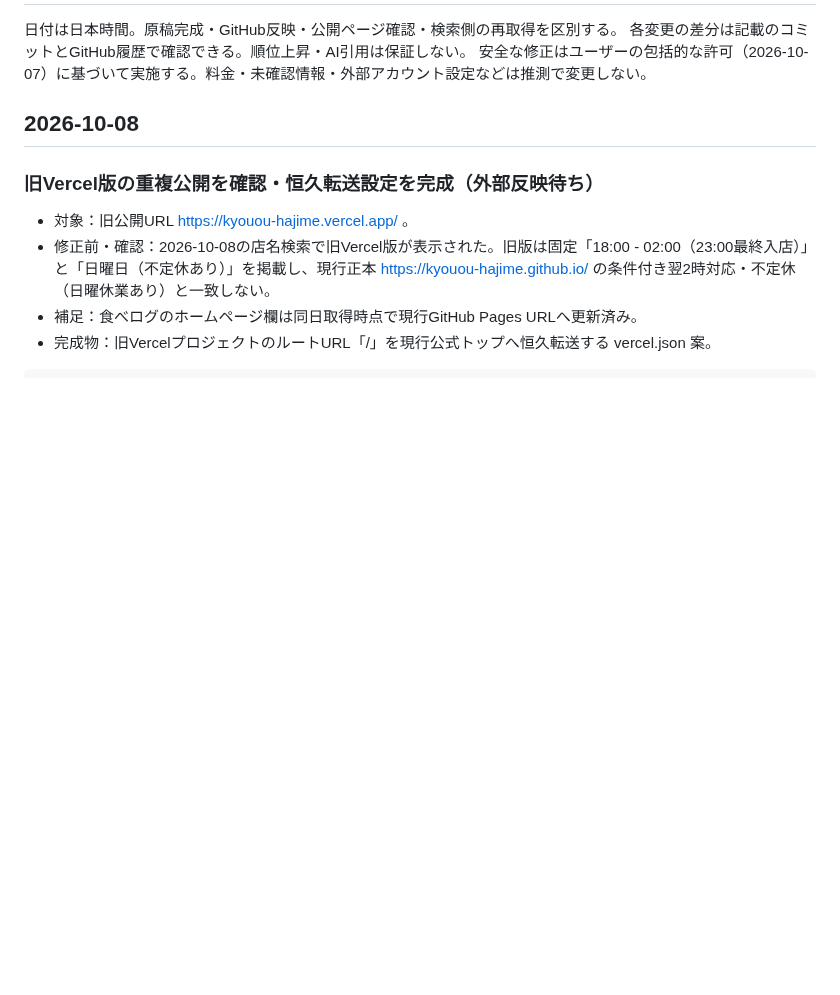
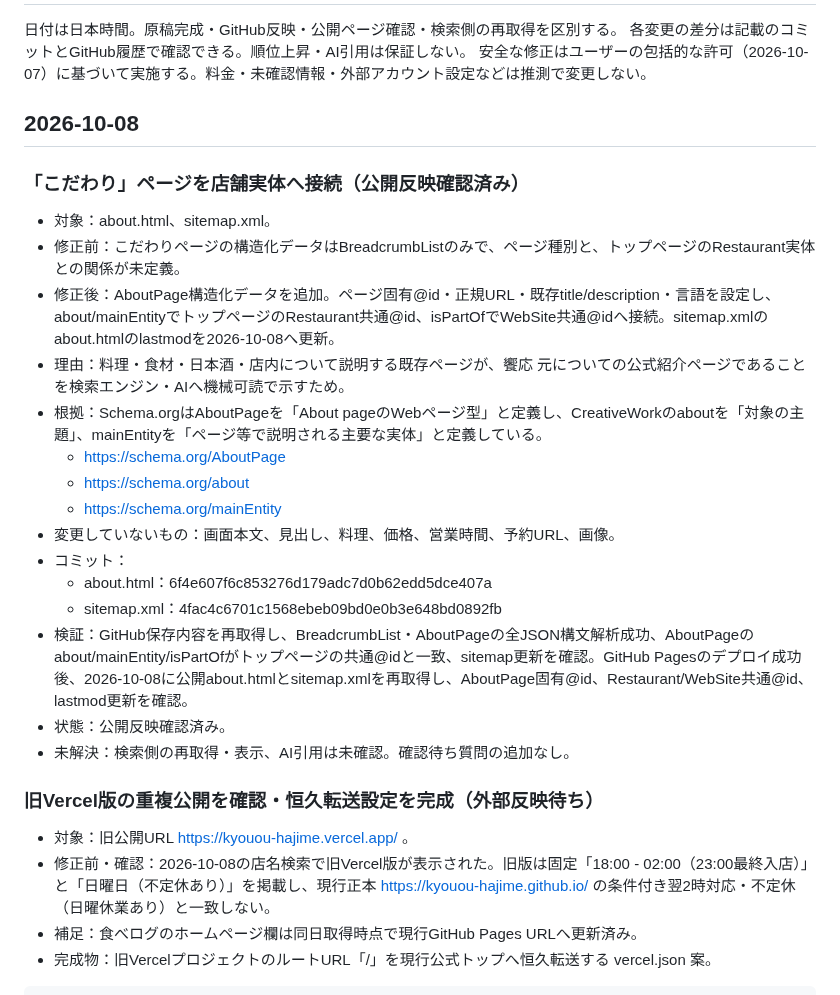
Before and after one commit to kyouou-hajime/kyouou-hajime.github.io, a Markdown page: SEARCH_CHANGELOG.md, the part around the change. Drawn GitHub-style; blank space fills up the shorter version.

Commit message:
Log AboutPage structured data improvement

```diff
--- a/SEARCH_CHANGELOG.md
+++ b/SEARCH_CHANGELOG.md
@@ -5,6 +5,23 @@
 安全な修正はユーザーの包括的な許可（2026-10-07）に基づいて実施する。料金・未確認情報・外部アカウント設定などは推測で変更しない。
 
 ## 2026-10-08
+
+### 「こだわり」ページを店舗実体へ接続（公開反映確認済み）
+- 対象：about.html、sitemap.xml。
+- 修正前：こだわりページの構造化データはBreadcrumbListのみで、ページ種別と、トップページのRestaurant実体との関係が未定義。
+- 修正後：AboutPage構造化データを追加。ページ固有@id・正規URL・既存title/description・言語を設定し、about/mainEntityでトップページのRestaurant共通@id、isPartOfでWebSite共通@idへ接続。sitemap.xmlのabout.htmlのlastmodを2026-10-08へ更新。
+- 理由：料理・食材・日本酒・店内について説明する既存ページが、饗応 元についての公式紹介ページであることを検索エンジン・AIへ機械可読で示すため。
+- 根拠：Schema.orgはAboutPageを「About pageのWebページ型」と定義し、CreativeWorkのaboutを「対象の主題」、mainEntityを「ページ等で説明される主要な実体」と定義している。
+  - https://schema.org/AboutPage
+  - https://schema.org/about
+  - https://schema.org/mainEntity
+- 変更していないもの：画面本文、見出し、料理、価格、営業時間、予約URL、画像。
+- コミット：
+  - about.html：6f4e607f6c853276d179adc7d0b62edd5dce407a
+  - sitemap.xml：4fac4c6701c1568ebeb09bd0e0b3e648bd0892fb
+- 検証：GitHub保存内容を再取得し、BreadcrumbList・AboutPageの全JSON構文解析成功、AboutPageのabout/mainEntity/isPartOfがトップページの共通@idと一致、sitemap更新を確認。GitHub Pagesのデプロイ成功後、2026-10-08に公開about.htmlとsitemap.xmlを再取得し、AboutPage固有@id、Restaurant/WebSite共通@id、lastmod更新を確認。
+- 状態：公開反映確認済み。
+- 未解決：検索側の再取得・表示、AI引用は未確認。確認待ち質問の追加なし。
 
 ### 旧Vercel版の重複公開を確認・恒久転送設定を完成（外部反映待ち）
 - 対象：旧公開URL https://kyouou-hajime.vercel.app/ 。
```
